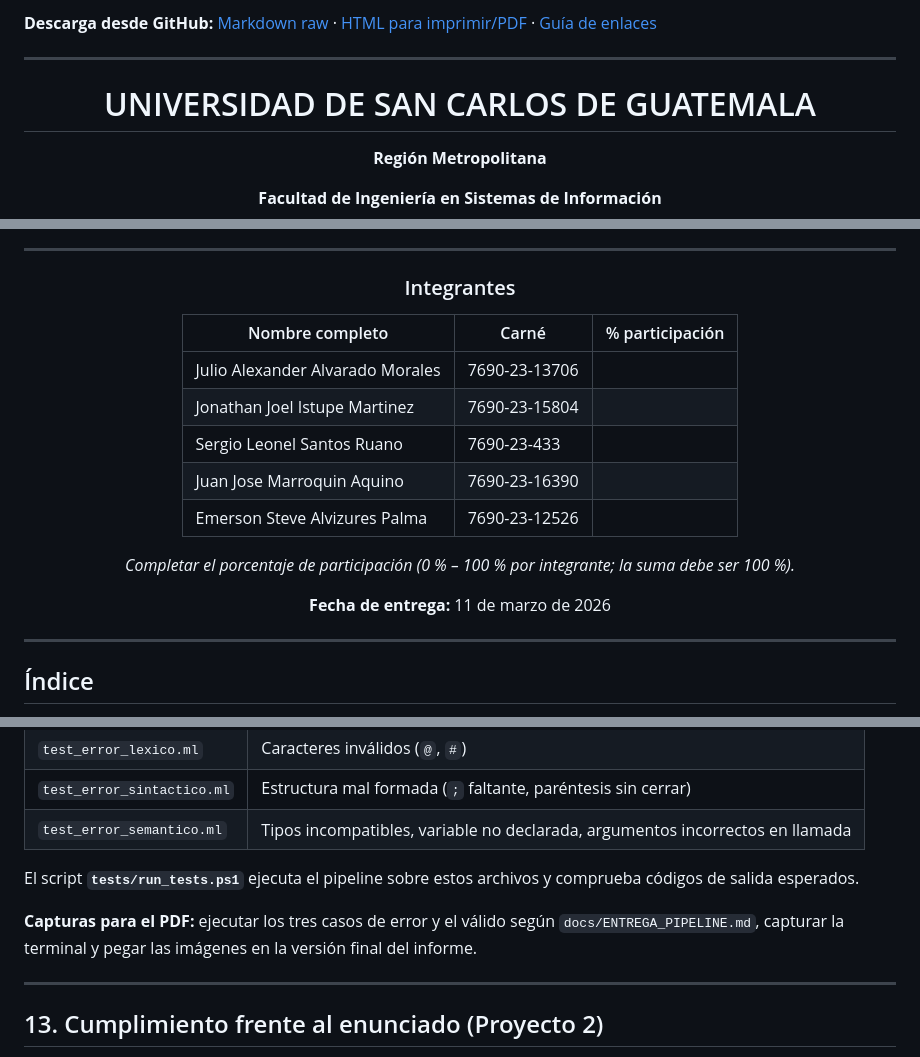
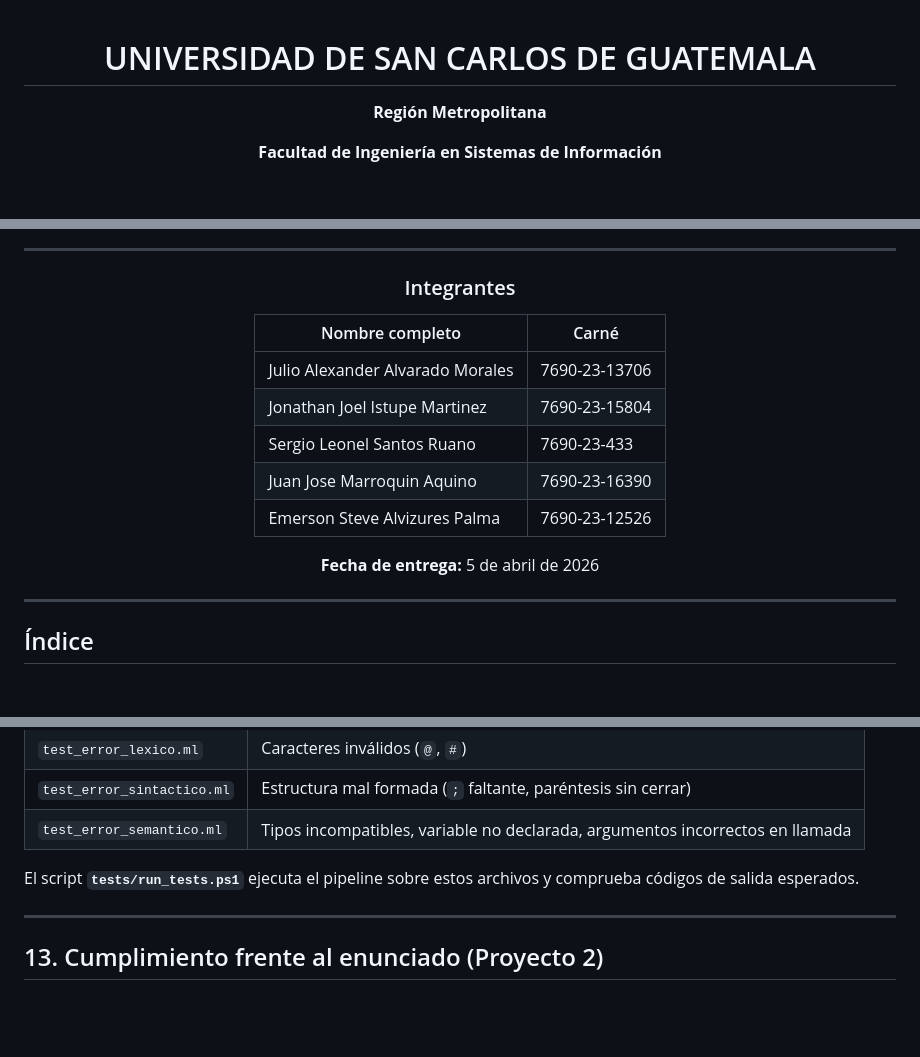
Before and after one commit to SergioLSantosR/Compiladores, a Markdown page: docs/INFORME_COMPILADORES.md, 3 parts joined by grey strips. GitHub-like rendering; blank space fills up the shorter version.

```diff
--- a/docs/INFORME_COMPILADORES.md
+++ b/docs/INFORME_COMPILADORES.md
@@ -1,6 +1,4 @@
-**Descarga desde GitHub:** [Markdown raw](https://raw.githubusercontent.com/SergioLSantosR/Compiladores/main/docs/INFORME_COMPILADORES.md) · [HTML para imprimir/PDF](https://raw.githubusercontent.com/SergioLSantosR/Compiladores/main/docs/INFORME_COMPILADORES.html) · [Guía de enlaces](DESCARGAR_INFORME.md)
 
----
 
 <div align="center">
 
@@ -29,17 +27,16 @@ Repositorio: [Compiladores](https://github.com/SergioLSantosR/Compiladores) (Git
 
 ### Integrantes
 
-| Nombre completo | Carné | % participación |
-|-----------------|-------|-----------------|
-| Julio Alexander Alvarado Morales | 7690-23-13706 | |
-| Jonathan Joel Istupe Martinez | 7690-23-15804 | |
-| Sergio Leonel Santos Ruano | 7690-23-433 | |
-| Juan Jose Marroquin Aquino | 7690-23-16390 | |
-| Emerson Steve Alvizures Palma | 7690-23-12526 | |
+| Nombre completo | Carné |
+|-----------------|-------|
+| Julio Alexander Alvarado Morales | 7690-23-13706 |
+| Jonathan Joel Istupe Martinez | 7690-23-15804 |
+| Sergio Leonel Santos Ruano | 7690-23-433 |
+| Juan Jose Marroquin Aquino | 7690-23-16390 |
+| Emerson Steve Alvizures Palma | 7690-23-12526 |
 
-*Completar el porcentaje de participación (0 % – 100 % por integrante; la suma debe ser 100 %).*
 
-**Fecha de entrega:** 11 de marzo de 2026
+**Fecha de entrega:** 5 de abril de 2026
 
 </div>
 
@@ -241,7 +238,6 @@ Ubicación: **`tests/`**
 
 El script **`tests/run_tests.ps1`** ejecuta el pipeline sobre estos archivos y comprueba códigos de salida esperados.
 
-**Capturas para el PDF:** ejecutar los tres casos de error y el válido según `docs/ENTREGA_PIPELINE.md`, capturar la terminal y pegar las imágenes en la versión final del informe.
 
 ---
 
```
